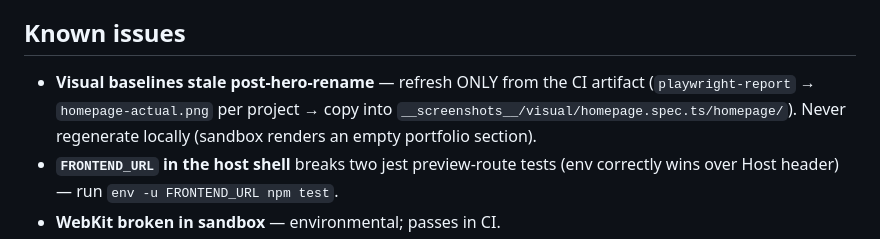
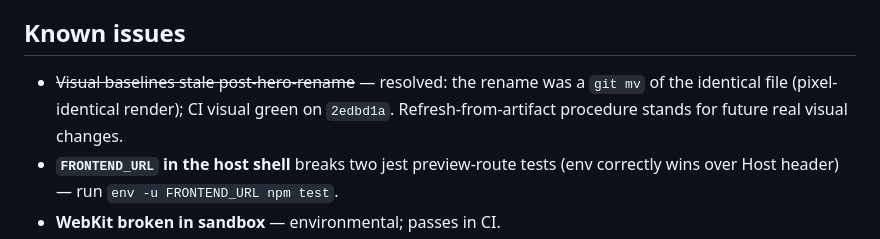
Before and after one commit to Hectormalvarez/mgdrywallusa-website, a Markdown page: memory-bank/progress.md, the part around the change. Drawn GitHub-style.

```diff
--- a/memory-bank/progress.md
+++ b/memory-bank/progress.md
@@ -35,7 +35,7 @@
 
 ## Known issues
 
-- **Visual baselines stale post-hero-rename** — refresh ONLY from the CI artifact (`playwright-report` → `homepage-actual.png` per project → copy into `__screenshots__/visual/homepage.spec.ts/homepage/`). Never regenerate locally (sandbox renders an empty portfolio section).
+- ~~Visual baselines stale post-hero-rename~~ — resolved: the rename was a `git mv` of the identical file (pixel-identical render); CI visual green on `2edbd1a`. Refresh-from-artifact procedure stands for future real visual changes.
 - **`FRONTEND_URL` in the host shell** breaks two jest preview-route tests (env correctly wins over Host header) — run `env -u FRONTEND_URL npm test`.
 - **WebKit broken in sandbox** — environmental; passes in CI.
 - **e2e needs free ports** — `MOCK_PORT=8010 HOST_FRONTEND_PORT=3100`.
```
Also changed, not shown: tasks/sprint.md (+1 -1 lines).
